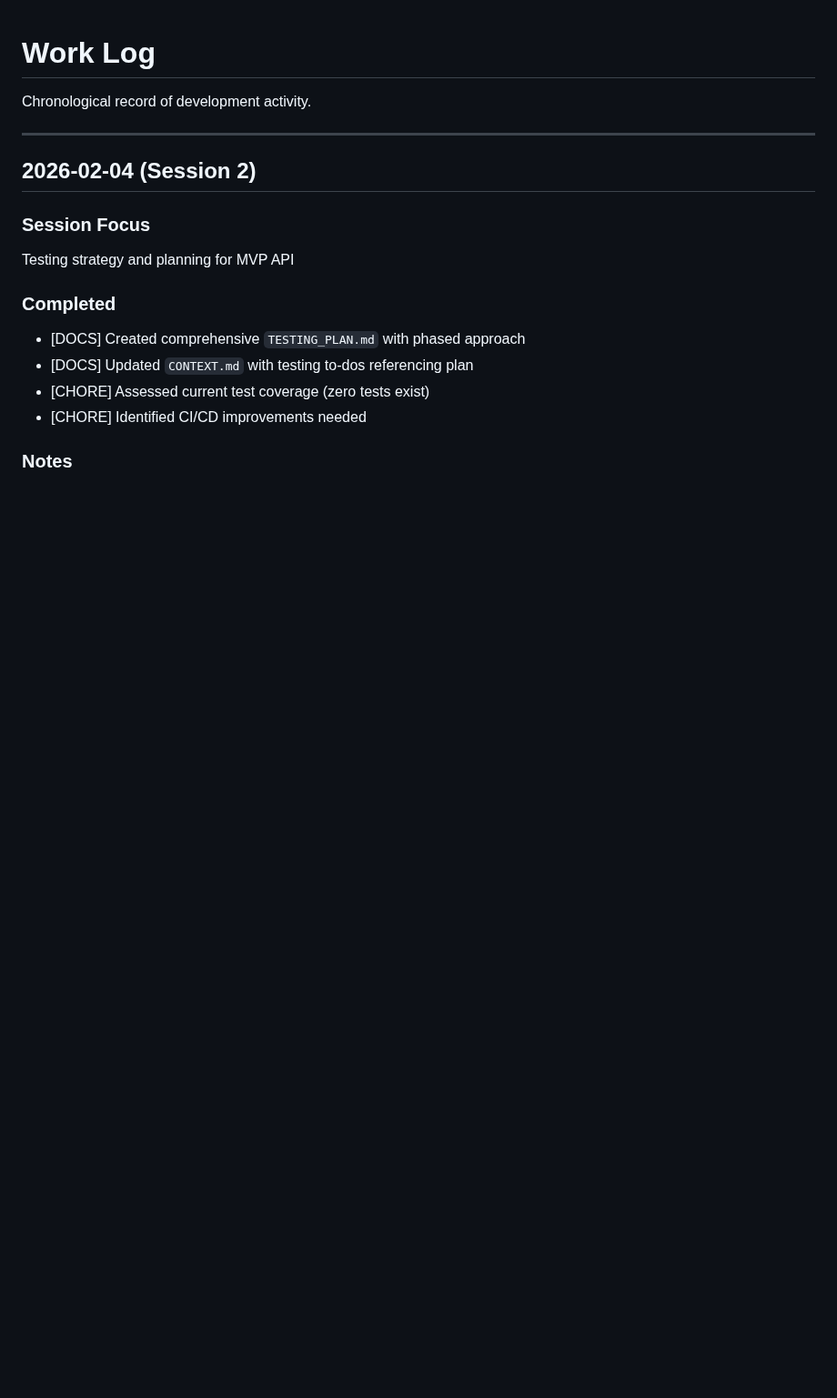
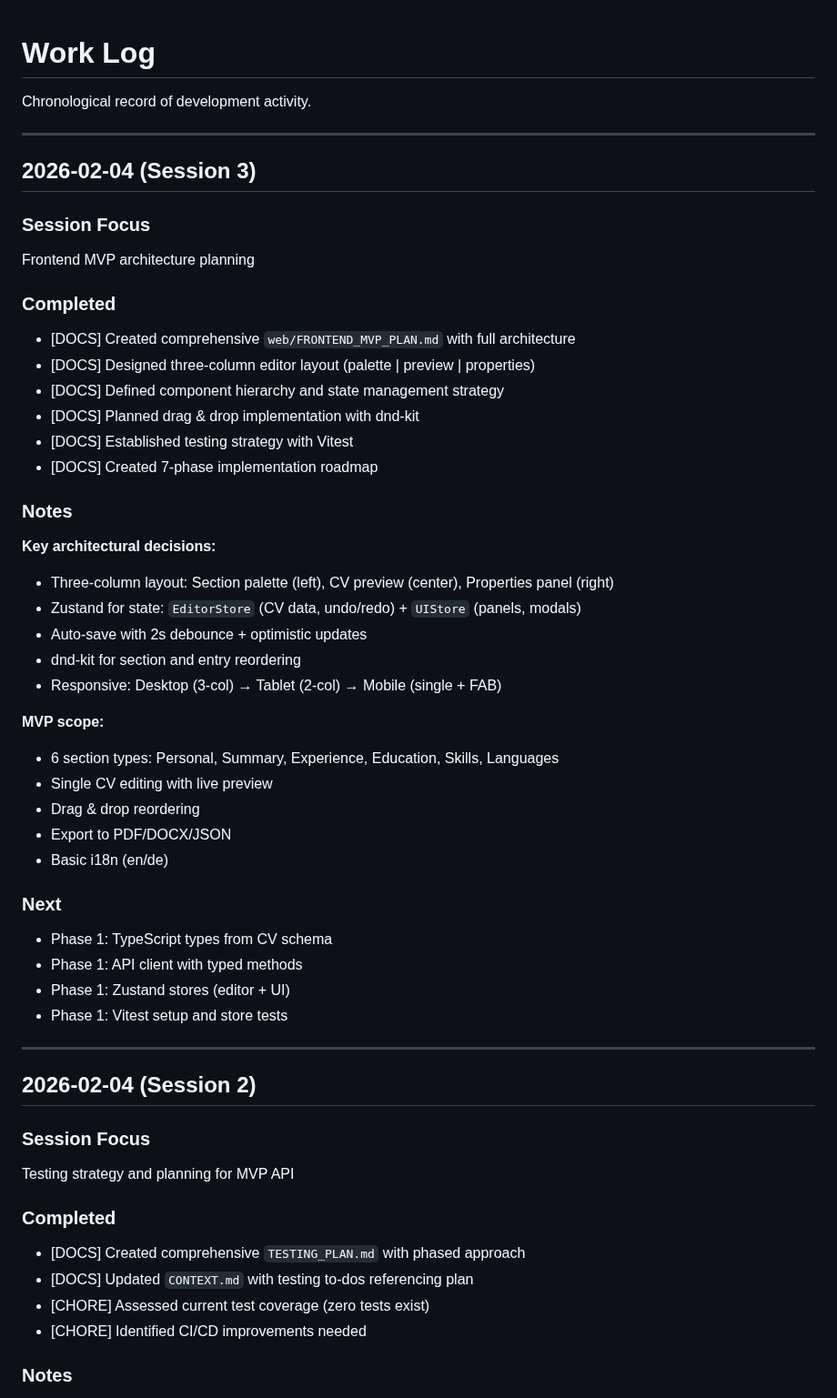
Before and after one commit to Ellebam/hireme, a Markdown page: WORKLOG.md, the part around the change. Shown at 91% size. Rendered like a GitHub page; blank space fills up the shorter version.

```diff
--- a/WORKLOG.md
+++ b/WORKLOG.md
@@ -1,6 +1,42 @@
 # Work Log
 
 Chronological record of development activity.
+
+---
+
+## 2026-02-04 (Session 3)
+
+### Session Focus
+Frontend MVP architecture planning
+
+### Completed
+- [DOCS] Created comprehensive `web/FRONTEND_MVP_PLAN.md` with full architecture
+- [DOCS] Designed three-column editor layout (palette | preview | properties)
+- [DOCS] Defined component hierarchy and state management strategy
+- [DOCS] Planned drag & drop implementation with dnd-kit
+- [DOCS] Established testing strategy with Vitest
+- [DOCS] Created 7-phase implementation roadmap
+
+### Notes
+**Key architectural decisions:**
+- Three-column layout: Section palette (left), CV preview (center), Properties panel (right)
+- Zustand for state: `EditorStore` (CV data, undo/redo) + `UIStore` (panels, modals)
+- Auto-save with 2s debounce + optimistic updates
+- dnd-kit for section and entry reordering
+- Responsive: Desktop (3-col) → Tablet (2-col) → Mobile (single + FAB)
+
+**MVP scope:**
+- 6 section types: Personal, Summary, Experience, Education, Skills, Languages
+- Single CV editing with live preview
+- Drag & drop reordering
+- Export to PDF/DOCX/JSON
+- Basic i18n (en/de)
+
+### Next
+- Phase 1: TypeScript types from CV schema
+- Phase 1: API client with typed methods
+- Phase 1: Zustand stores (editor + UI)
+- Phase 1: Vitest setup and store tests
 
 ---
 
```
Also changed, not shown: CONTEXT.md (+9 -1 lines), web/FRONTEND_MVP_PLAN.md (added, +364 -0 lines).
